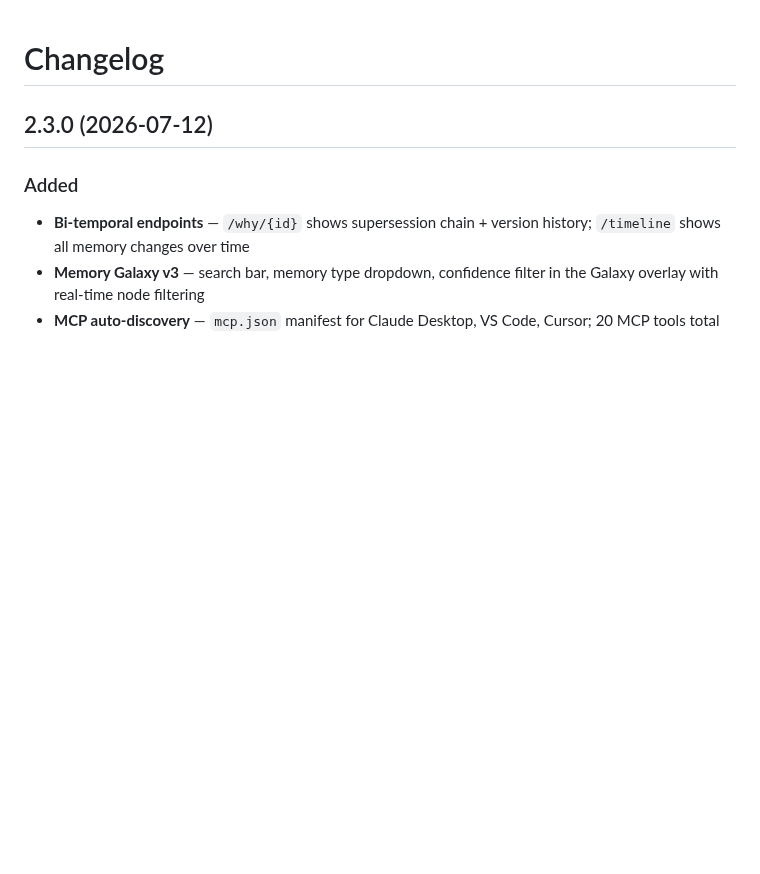
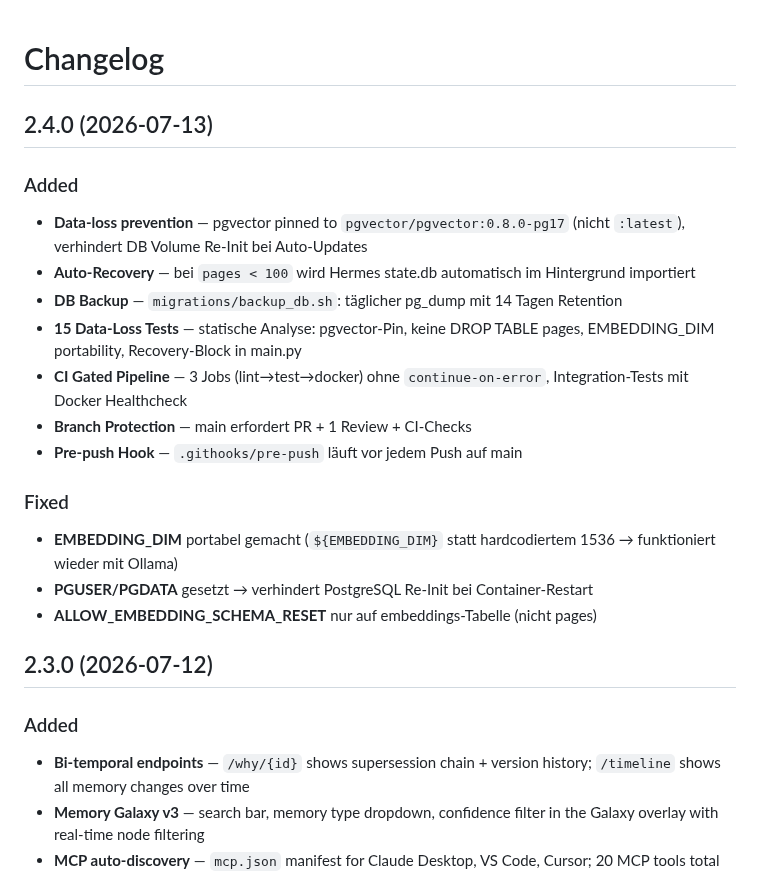
Before and after one commit to SunMe1977/HermesClawZero-ConfigSidecar, a Markdown page: openclaw-auto-memory-skill/CHANGELOG.md, the part around the change. Rendered like a GitHub page; blank space fills up the shorter version.

Commit message:
chore: ClawHub publish v2.4.0 — data-loss prevention, CI pipeline, branch protection

```diff
--- a/openclaw-auto-memory-skill/CHANGELOG.md
+++ b/openclaw-auto-memory-skill/CHANGELOG.md
@@ -1,4 +1,20 @@
 # Changelog
+
+## 2.4.0 (2026-07-13)
+
+### Added
+- **Data-loss prevention** — pgvector pinned to `pgvector/pgvector:0.8.0-pg17` (nicht `:latest`), verhindert DB Volume Re-Init bei Auto-Updates
+- **Auto-Recovery** — bei `pages < 100` wird Hermes state.db automatisch im Hintergrund importiert
+- **DB Backup** — `migrations/backup_db.sh`: täglicher pg_dump mit 14 Tagen Retention
+- **15 Data-Loss Tests** — statische Analyse: pgvector-Pin, keine DROP TABLE pages, EMBEDDING_DIM portability, Recovery-Block in main.py
+- **CI Gated Pipeline** — 3 Jobs (lint→test→docker) ohne `continue-on-error`, Integration-Tests mit Docker Healthcheck
+- **Branch Protection** — main erfordert PR + 1 Review + CI-Checks
+- **Pre-push Hook** — `.githooks/pre-push` läuft vor jedem Push auf main
+
+### Fixed
+- **EMBEDDING_DIM** portabel gemacht (`${EMBEDDING_DIM}` statt hardcodiertem 1536 → funktioniert wieder mit Ollama)
+- **PGUSER/PGDATA** gesetzt → verhindert PostgreSQL Re-Init bei Container-Restart
+- **ALLOW_EMBEDDING_SCHEMA_RESET** nur auf embeddings-Tabelle (nicht pages)
 
 ## 2.3.0 (2026-07-12)
 
```
Also changed, not shown: openclaw-auto-memory-skill/SKILL.md (+1 -1 lines).
